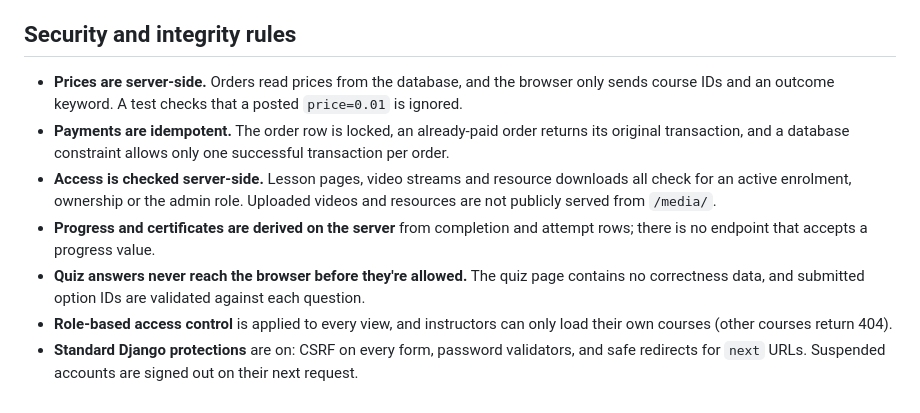
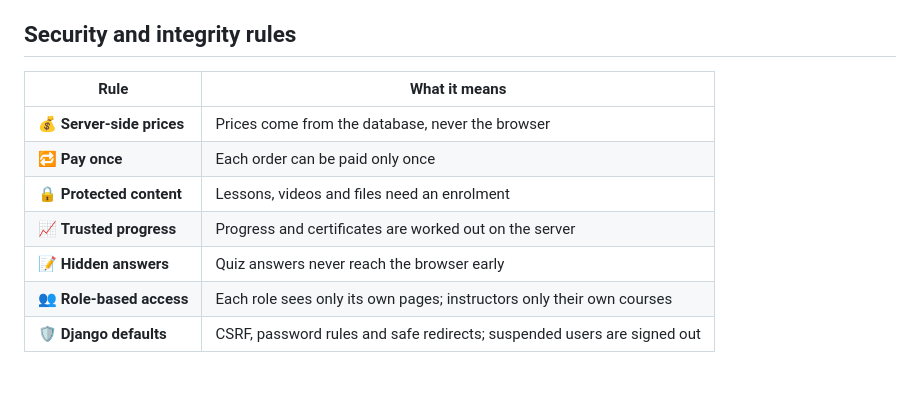
Before and after one commit to Mahin7773/eShikkha, a Markdown page: README.md, the part around the change. GitHub-like rendering; blank space fills up the shorter version.

Commit message:
Simplify the security rules in the README
Show each rule as a short row in a table.

```diff
--- a/README.md
+++ b/README.md
@@ -115,10 +115,12 @@ static/          design-system CSS and JS file
 
 ## Security and integrity rules
 
-- **Prices are server-side.** Orders read prices from the database, and the browser only sends course IDs and an outcome keyword. A test checks that a posted `price=0.01` is ignored.
-- **Payments are idempotent.** The order row is locked, an already-paid order returns its original transaction, and a database constraint allows only one successful transaction per order.
-- **Access is checked server-side.** Lesson pages, video streams and resource downloads all check for an active enrolment, ownership or the admin role. Uploaded videos and resources are not publicly served from `/media/`.
-- **Progress and certificates are derived on the server** from completion and attempt rows; there is no endpoint that accepts a progress value.
-- **Quiz answers never reach the browser before they're allowed.** The quiz page contains no correctness data, and submitted option IDs are validated against each question.
-- **Role-based access control** is applied to every view, and instructors can only load their own courses (other courses return 404).
-- **Standard Django protections** are on: CSRF on every form, password validators, and safe redirects for `next` URLs. Suspended accounts are signed out on their next request.
+| Rule | What it means |
+| --- | --- |
+| 💰 **Server-side prices** | Prices come from the database, never the browser |
+| 🔁 **Pay once** | Each order can be paid only once |
+| 🔒 **Protected content** | Lessons, videos and files need an enrolment |
+| 📈 **Trusted progress** | Progress and certificates are worked out on the server |
+| 📝 **Hidden answers** | Quiz answers never reach the browser early |
+| 👥 **Role-based access** | Each role sees only its own pages; instructors only their own courses |
+| 🛡️ **Django defaults** | CSRF, password rules and safe redirects; suspended users are signed out |
```
